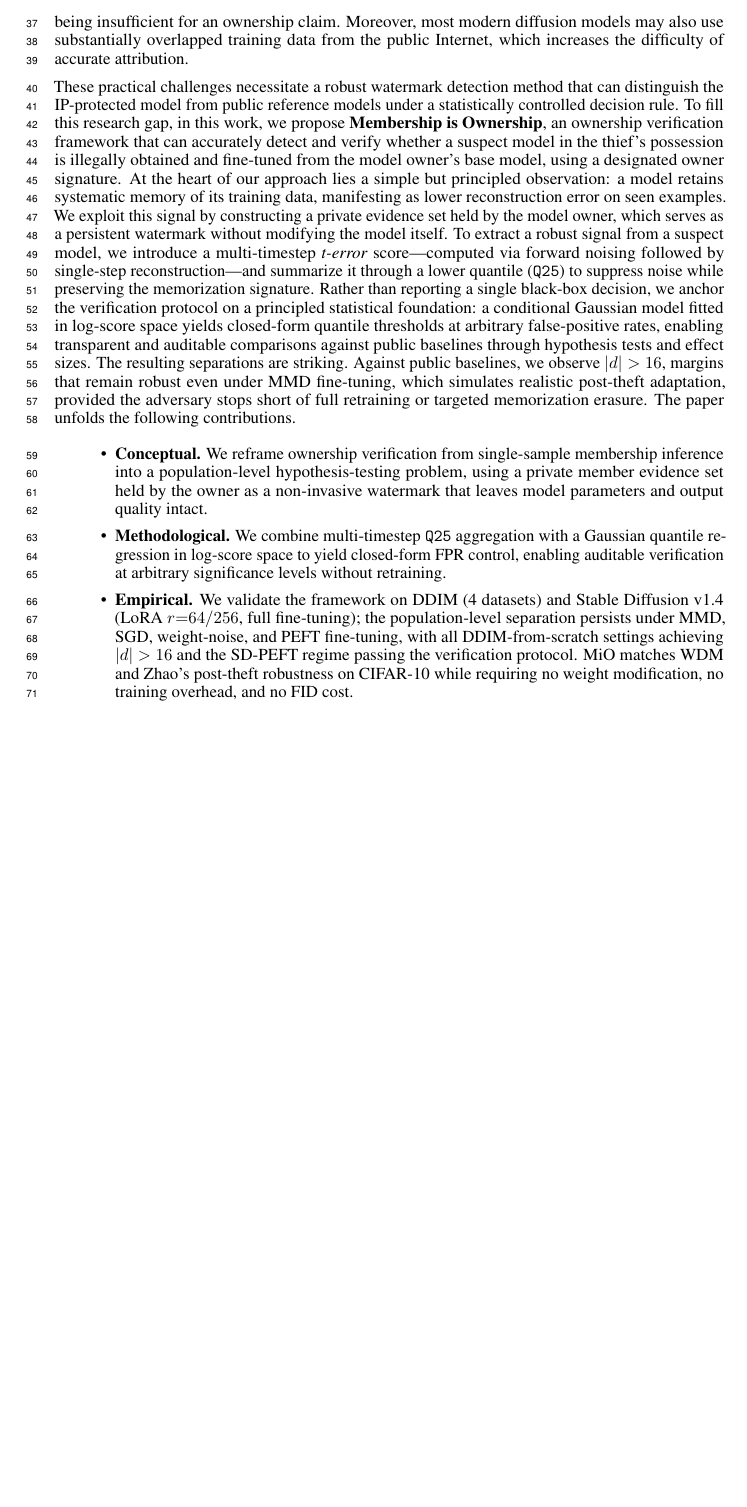
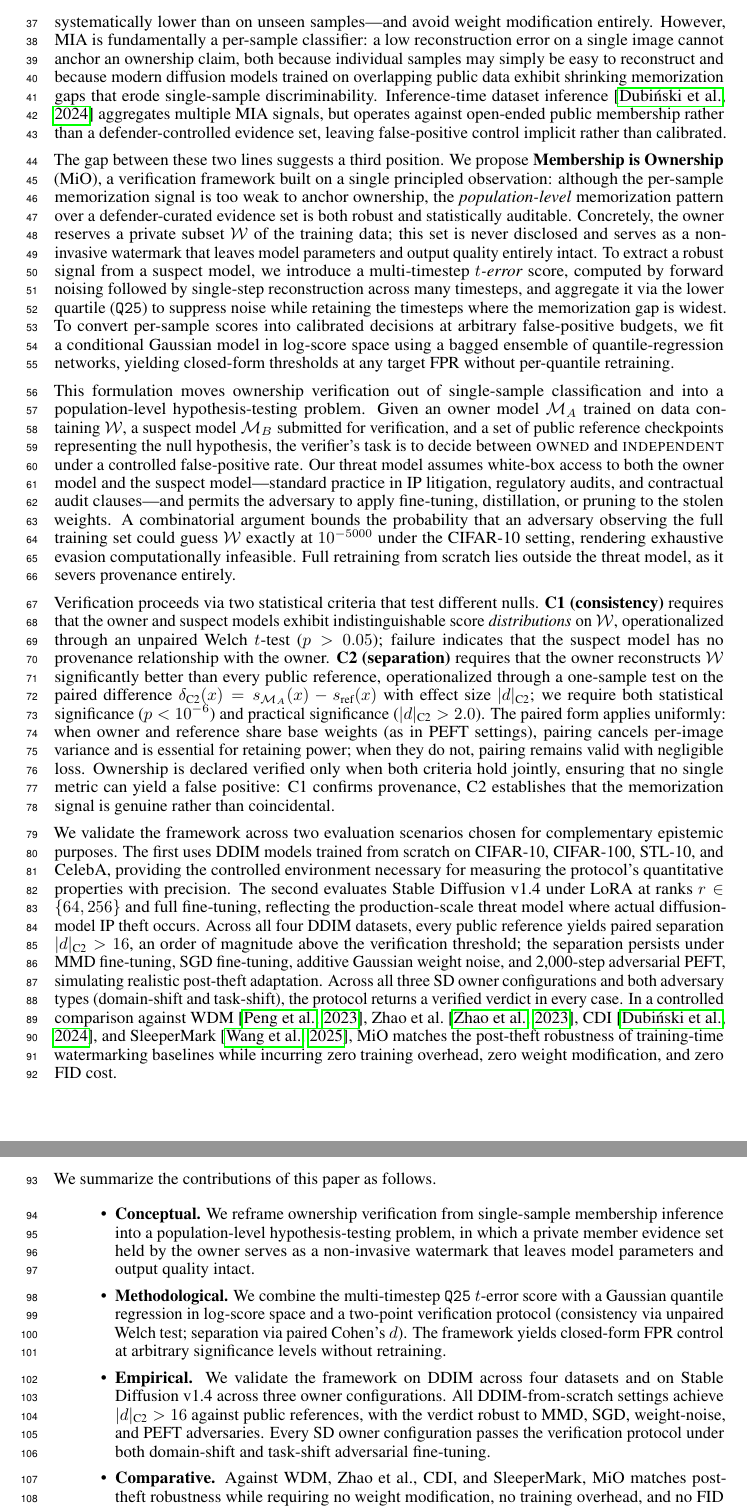
Before and after one commit to GSU-FrankJ/Membership-is-Ownership, a LaTeX paper (neurIPS2026/main.tex): part of page 2 of 28 before the commit and two parts of pages 2 and 3 of 29 after it, the two joined at a grey line, cut at the place of the change, the shorter picture padded with empty space. Compiled offline with pdfLaTeX.

Commit message:
docs(neurIPS2026): rewrite §1 Introduction — gap-analysis framing, two-criteria preview, threat-model bound
Replaces the previous 4-paragraph Introduction with a 6-paragraph
restructured version that:

  - Opens with diffusion-model IP framing and the credible theft surface
  - Performs structural gap analysis of the two prior approaches:
    training-time watermarking (FID cost, post-hoc weakening) and
    membership inference attacks (per-sample, weak signal under
    overlapping public training data; CDI's open-ended setting)
  - Identifies the third position: population-level memorization
    over a defender-curated evidence set is robust and statistically
    auditable
  - Previews the verification protocol structure:
    * t-error score, Q25 multi-timestep aggregation
    * conditional Gaussian QR for closed-form FPR control
    * two-criteria decision (C1 unpaired Welch, C2 paired Cohen's d)
  - States the threat model explicitly:
    * white-box access to owner and suspect
    * adversary may fine-tune, distill, or prune
    * 10^-5000 combinatorial bound on guessing W under CIFAR-10
    * full retraining out of scope
  - Describes the two-scenario validation strategy:
    * DDIM-from-scratch on CIFAR-10/100, STL-10, CelebA: |d|_C2 > 16
      across all references, robust to MMD/SGD/weight-noise/PEFT
    * SD v1.4 with LoRA r∈{64,256} and full FT: verdict holds across
      domain-shift and task-shift adversaries
  - Comparative claim: matches WDM/Zhao/CDI/SleeperMark robustness
    with zero training overhead, weight modification, or FID cost

Four contribution bullets retained (Conceptual / Methodological /
Empirical / Comparative), updated to reflect the new content.

Compile clean: 3-pass pdflatex + bibtex, 0 undefined refs/citations,
0 overfull hbox. The pre-existing §5.1.6 underfull hbox persists
(deferred polish).

Diff: +20 / -44 lines; net -24 lines source despite longer rendered
content (longer paragraphs, less wrapping).

Page-count impact: §7 Conclusion shifts from page 15 to page 16.
Main-text page count grows from 15 to 16, increasing the
NeurIPS-9-page-limit overage from 6 to 7 pages. Resolution of the
overage remains a separate structural concern (per the previous
PR's flagged follow-up); this commit prioritizes Introduction
quality on the assumption that page-limit fixes will draw from
moves to appendix rather than further intro compression.

```diff
--- a/neurIPS2026/main.tex
+++ b/neurIPS2026/main.tex
@@ -86 +84,2 @@ However, these IP assets are vulnerable to various unauthorized uses by adversar
 
+Existing approaches to diffusion-model IP protection address this problem along two complementary lines, each with structural limitations. \emph{Training-time watermarking} embeds an explicit signature into model parameters or output behavior~\citep{peng2023watermark,zhao2023recipe,fernandez2023stable,wen2023tree,wang2025sleepermark,ci2024ringid,li2025gaussmarker,kim2024wouaf}: effective in controlled settings, but the embedded signature imposes a measurable utility cost (typically a non-trivial FID penalty) and can be progressively weakened by post-hoc fine-tuning, which an adversary will always have means to apply. \emph{Membership inference attacks} (MIA) for diffusion models~\citep{carlini2023extracting,duan2023diffusion,kong2024efficient,matsumoto2023membership,hu2023loss,bertran2023scalable} exploit the model's intrinsic memorization gap—reconstruction error on training samples is systematically lower than on unseen samples—and avoid weight modification entirely. However, MIA is fundamentally a per-sample classifier: a low reconstruction error on a single image cannot anchor an ownership claim, both because individual samples may simply be easy to reconstruct and because modern diffusion models trained on overlapping public data exhibit shrinking memorization gaps that erode single-sample discriminability. Inference-time dataset inference~\citep{dubinski2024cdi} aggregates multiple MIA signals, but operates against open-ended public membership rather than a defender-controlled evidence set, leaving false-positive control implicit rather than calibrated.
@@ -95,36 +87,20 @@ Recently, an alternative watermark method has emerged, which is to leverage the
-However, as the models' generalization capability increases, the difference between training samples and non-training samples becomes marginal, resulting in the ``low error-based'' method being insufficient for an ownership claim.
-Moreover, most modern diffusion models may also use substantially overlapped training data from the public Internet, which increases the difficulty of accurate attribution.
+The gap between these two lines suggests a third position. We propose \textbf{Membership is Ownership} (MiO), a verification framework built on a single principled observation: although the per-sample memorization signal is too weak to anchor ownership, the \emph{population-level} memorization pattern over a defender-curated evidence set is both robust and statistically auditable. Concretely, the owner reserves a private subset $\mathcal{W}$ of the training data; this set is never disclosed and serves as a non-invasive watermark that leaves model parameters and output quality entirely intact. To extract a robust signal from a suspect model, we introduce a multi-timestep \emph{$t$-error} score, computed by forward noising followed by single-step reconstruction across many timesteps, and aggregate it via the lower quartile (\texttt{Q25}) to suppress noise while retaining the timesteps where the memorization gap is widest. To convert per-sample scores into calibrated decisions at arbitrary false-positive budgets, we fit a conditional Gaussian model in log-score space using a bagged ensemble of quantile-regression networks, yielding closed-form thresholds at any target FPR without per-quantile retraining.
 
-These practical challenges necessitate a robust watermark detection method that can distinguish the IP-protected model from public reference models under a statistically controlled decision rule.
-To fill this research gap, in this work, we propose \textbf{Membership is Ownership}, an ownership verification framework that can accurately detect and verify whether a suspect model in the thief's possession is illegally obtained and fine-tuned from the model owner's base model, using a designated owner signature.
-At the heart of our approach lies a simple but principled observation: a model retains systematic memory of its training data, manifesting as lower reconstruction error on seen examples. We exploit this signal by constructing a private evidence set held by the model owner, which serves as a persistent watermark without modifying the model itself.
-To extract a robust signal from a suspect model, we introduce a multi-timestep \emph{t-error} score—computed via forward noising followed by single-step reconstruction—and summarize it through a lower quantile (\texttt{Q25}) to suppress noise while preserving the memorization signature. Rather than reporting a single black-box decision, we anchor the verification protocol on a principled statistical foundation: a conditional Gaussian model fitted in log-score space yields closed-form quantile thresholds at arbitrary false-positive rates, enabling transparent and auditable comparisons against public baselines through hypothesis tests and effect sizes.
-The resulting separations are striking. Against public baselines, we observe $|d| > 16$, margins that remain robust even under MMD fine-tuning, which simulates realistic post-theft adaptation, provided the adversary stops short of full retraining or targeted memorization erasure.
-The paper unfolds the following contributions.
+This formulation moves ownership verification out of single-sample classification and into a population-level hypothesis-testing problem. Given an owner model $\mathcal{M}_A$ trained on data containing $\mathcal{W}$, a suspect model $\mathcal{M}_B$ submitted for verification, and a set of public reference checkpoints representing the null hypothesis, the verifier's task is to decide between \textsc{owned} and \textsc{independent} under a controlled false-positive rate. Our threat model assumes white-box access to both the owner model and the suspect model—standard practice in IP litigation, regulatory audits, and contractual audit clauses—and permits the adversary to apply fine-tuning, distillation, or pruning to the stolen weights. A combinatorial argument bounds the probability that an adversary observing the full training set could guess $\mathcal{W}$ exactly at $10^{-5000}$ under the CIFAR-10 setting, rendering exhaustive evasion computationally infeasible. Full retraining from scratch lies outside the threat model, as it severs provenance entirely.
+
+Verification proceeds via two statistical criteria that test different nulls. \textbf{C1 (consistency)} requires that the owner and suspect models exhibit indistinguishable score \emph{distributions} on $\mathcal{W}$, operationalized through an unpaired Welch $t$-test ($p > 0.05$); failure indicates that the suspect model has no provenance relationship with the owner. \textbf{C2 (separation)} requires that the owner reconstructs $\mathcal{W}$ significantly better than every public reference, operationalized through a one-sample test on the paired difference $\delta_{\text{C2}}(x) = s_{\mathcal{M}_A}(x) - s_{\text{ref}}(x)$ with effect size $|d|_{\text{C2}}$; we require both statistical significance ($p < 10^{-6}$) and practical significance ($|d|_{\text{C2}} > 2.0$). The paired form applies uniformly: when owner and reference share base weights (as in PEFT settings), pairing cancels per-image variance and is essential for retaining power; when they do not, pairing remains valid with negligible loss. Ownership is declared verified only when both criteria hold jointly, ensuring that no single metric can yield a false positive: C1 confirms provenance, C2 establishes that the memorization signal is genuine rather than coincidental.
+
+We validate the framework across two evaluation scenarios chosen for complementary epistemic purposes. The first uses DDIM models trained from scratch on CIFAR-10, CIFAR-100, STL-10, and CelebA, providing the controlled environment necessary for measuring the protocol's quantitative properties with precision. The second evaluates Stable Diffusion v1.4 under LoRA at ranks $r \in \{64, 256\}$ and full fine-tuning, reflecting the production-scale threat model where actual diffusion-model IP theft occurs. Across all four DDIM datasets, every public reference yields paired separation $|d|_{\text{C2}} > 16$, an order of magnitude above the verification threshold; the separation persists under MMD fine-tuning, SGD fine-tuning, additive Gaussian weight noise, and 2{,}000-step adversarial PEFT, simulating realistic post-theft adaptation. Across all three SD owner configurations and both adversary types (domain-shift and task-shift), the protocol returns a verified verdict in every case. In a controlled comparison against WDM~\citep{peng2023watermark}, Zhao et~al.~\citep{zhao2023recipe}, CDI~\citep{dubinski2024cdi}, and SleeperMark~\citep{wang2025sleepermark}, MiO matches the post-theft robustness of training-time watermarking baselines while incurring zero training overhead, zero weight modification, and zero FID cost.
+
+We summarize the contributions of this paper as follows.
 \begin{itemize}
-    \item \textbf{Conceptual.} We reframe ownership
-    verification from single-sample membership inference
-    into a population-level hypothesis-testing problem,
-    using a private member evidence set held by the owner
-    as a non-invasive watermark that leaves model parameters
-    and output quality intact.
+    \item \textbf{Conceptual.} We reframe ownership verification from single-sample membership inference into a population-level hypothesis-testing problem, in which a private member evidence set held by the owner serves as a non-invasive watermark that leaves model parameters and output quality intact.
 
-    \item \textbf{Methodological.} We combine multi-timestep
-    \texttt{Q25} aggregation with a Gaussian quantile
-    regression in log-score space to yield closed-form FPR
-    control, enabling auditable verification at arbitrary
-    significance levels without retraining.
+    \item \textbf{Methodological.} We combine the multi-timestep \texttt{Q25} $t$-error score with a Gaussian quantile regression in log-score space and a two-point verification protocol (consistency via unpaired Welch test; separation via paired Cohen's $d$). The framework yields closed-form FPR control at arbitrary significance levels without retraining.
 
-    \item \textbf{Empirical.} We validate the framework on
-    DDIM (4 datasets) and Stable Diffusion v1.4
-    (LoRA $r{=}64/256$, full fine-tuning); the
-    population-level separation persists under MMD, SGD,
-    weight-noise, and PEFT fine-tuning, with all
-    DDIM-from-scratch settings achieving $|d| > 16$ and the
-    SD-PEFT regime passing the verification protocol. MiO
-    matches WDM and Zhao's post-theft robustness on
-    CIFAR-10 while requiring no weight modification, no
-    training overhead, and no FID cost.
+    \item \textbf{Empirical.} We validate the framework on DDIM across four datasets and on Stable Diffusion v1.4 across three owner configurations. All DDIM-from-scratch settings achieve $|d|_{\text{C2}} > 16$ against public references, with the verdict robust to MMD, SGD, weight-noise, and PEFT adversaries. Every SD owner configuration passes the verification protocol under both domain-shift and task-shift adversarial fine-tuning.
+
+    \item \textbf{Comparative.} Against WDM, Zhao et~al., CDI, and SleeperMark, MiO matches post-theft robustness while requiring no weight modification, no training overhead, and no FID cost—properties unique to operating against a private member evidence set rather than an embedded signature.
 \end{itemize}
 
 
```
Also changed, not shown: neurIPS2026/main.pdf, neurIPS2026/main.tex (11 more changed lines).
